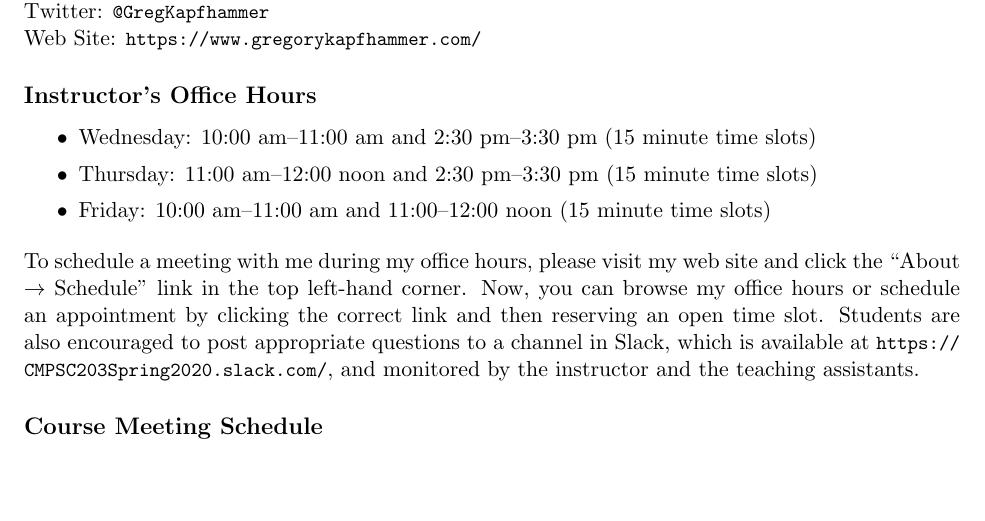
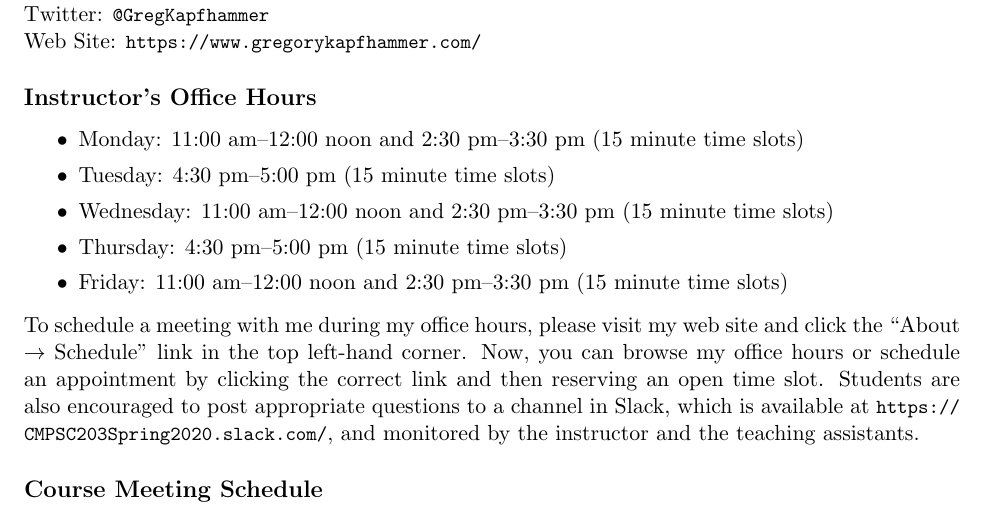
Before and after one commit to Allegheny-Computer-Science-203-S2020/cs203-S2020-syllabus, a LaTeX document (cs203S2020_syllabus.tex): part of page 1 of 5, cut so that both start at the same text, the shorter picture padded with empty space. Compiled offline with pdfLaTeX.

Commit message:
Add the correct office hours to the cs203S2020_syllabus.

```diff
--- a/cs203S2020_syllabus.tex
+++ b/cs203S2020_syllabus.tex
@@ -77,13 +77,17 @@ Dr.\ Gregory M.\ Kapfhammer\\
 
 \begin{itemize}
 
-  \itemsep0em
+  \itemsep.05em
 
-  \item Wednesday: 10:00 am--11:00 am and 2:30 pm--3:30 pm (15 minute time slots)
+  \item Monday: 11:00 am--12:00 noon and 2:30 pm--3:30 pm (15 minute time slots)
 
-  \item Thursday: 11:00 am--12:00 noon and 2:30 pm--3:30 pm (15 minute time slots)
+  \item Tuesday: 4:30 pm--5:00 pm (15 minute time slots)
 
-  \item Friday: 10:00 am--11:00 am and 11:00--12:00 noon (15 minute time slots)
+  \item Wednesday: 11:00 am--12:00 noon and 2:30 pm--3:30 pm (15 minute time slots)
+
+  \item Thursday: 4:30 pm--5:00 pm (15 minute time slots)
+
+  \item Friday: 11:00 am--12:00 noon and 2:30 pm--3:30 pm (15 minute time slots)
 
 \end{itemize}
 
```
